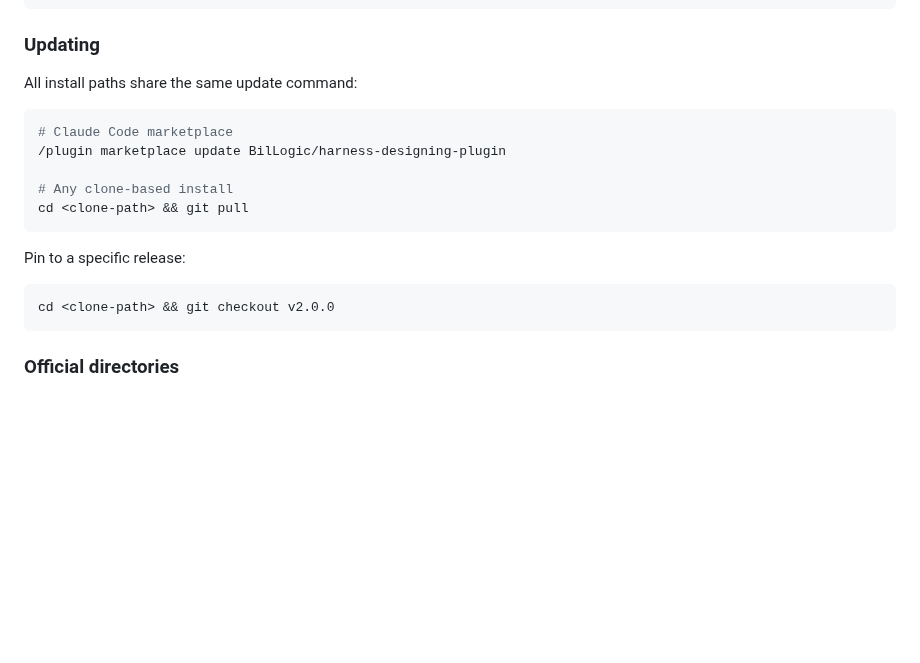
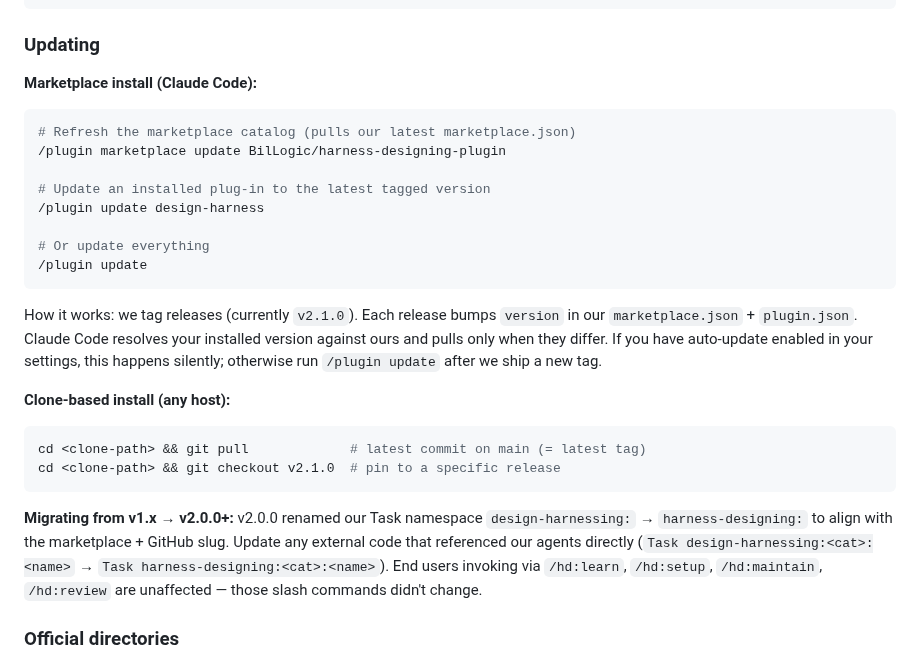
Before and after one commit to BilLogic/harness-designing-plugin, a Markdown page: README.md, the part around the change. Rendered like a GitHub page; folded sections open; blank space fills up the shorter version.

Commit message:
docs(readme): clarify Updating section + migration note
- Lead with /plugin update (the canonical command for marketplace
  installs) before /plugin marketplace update (refreshes the catalog
  but doesn't bump installed plug-ins on its own)
- Explain how version resolution actually works: we bump version on
  each tagged release; Claude Code compares installed vs current and
  pulls when they differ
- Bump pin example v2.0.0 → v2.1.0
- Add migration callout for v1.x → v2.0.0+ namespace rename. End
  users on /hd:* commands are unaffected; only external code that
  pinned to Task design-harnessing:* needs updating

🤖 Generated with Claude Sonnet 4.5 (1M context) via Claude Code (https://claude.com/claude-code) + Compound Engineering v2.42.0

Co-Authored-By: Claude Sonnet 4.5 (1M context) <noreply@anthropic.com>

````diff
--- a/README.md
+++ b/README.md
@@ -251,21 +251,29 @@ bash $DESIGN_HARNESS/skills/hd-review/scripts/budget-check.sh
 
 ### Updating
 
-All install paths share the same update command:
+**Marketplace install (Claude Code):**
 
 ```bash
-# Claude Code marketplace
+# Refresh the marketplace catalog (pulls our latest marketplace.json)
 /plugin marketplace update BilLogic/harness-designing-plugin
 
-# Any clone-based install
-cd <clone-path> && git pull
+# Update an installed plug-in to the latest tagged version
+/plugin update design-harness
+
+# Or update everything
+/plugin update
 ```
 
-Pin to a specific release:
+How it works: we tag releases (currently `v2.1.0`). Each release bumps `version` in our `marketplace.json` + `plugin.json`. Claude Code resolves your installed version against ours and pulls only when they differ. If you have auto-update enabled in your settings, this happens silently; otherwise run `/plugin update` after we ship a new tag.
+
+**Clone-based install (any host):**
 
 ```bash
-cd <clone-path> && git checkout v2.0.0
+cd <clone-path> && git pull             # latest commit on main (= latest tag)
+cd <clone-path> && git checkout v2.1.0  # pin to a specific release
 ```
+
+**Migrating from v1.x → v2.0.0+:** v2.0.0 renamed our Task namespace `design-harnessing:` → `harness-designing:` to align with the marketplace + GitHub slug. Update any external code that referenced our agents directly (`Task design-harnessing:<cat>:<name>` → `Task harness-designing:<cat>:<name>`). End users invoking via `/hd:learn`, `/hd:setup`, `/hd:maintain`, `/hd:review` are unaffected — those slash commands didn't change.
 
 ### Official directories
 
````
